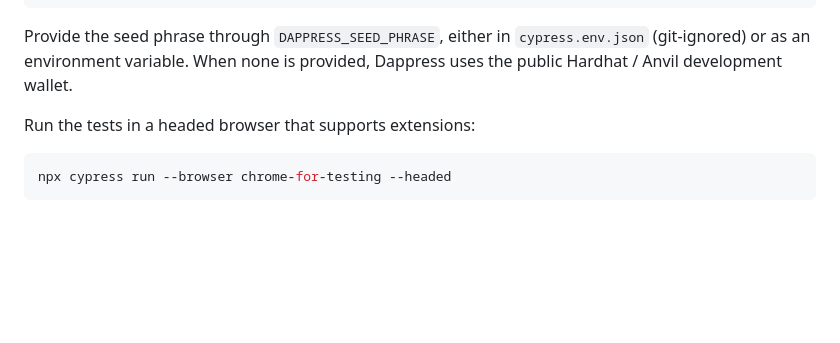
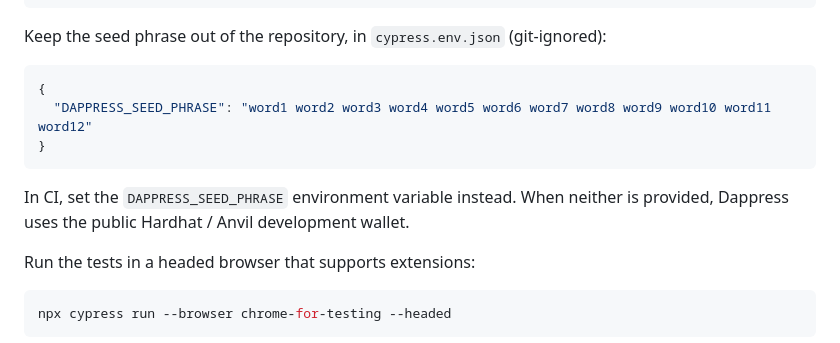
Before and after one commit to blassaut/dappress, a Markdown page: README.md, the part around the change. Drawn GitHub-style; blank space fills up the shorter version.

Commit message:
Show the seed phrase in cypress.env.json as an example

````diff
--- a/README.md
+++ b/README.md
@@ -63,7 +63,15 @@ module.exports = {
 };
 ```
 
-Provide the seed phrase through `DAPPRESS_SEED_PHRASE`, either in `cypress.env.json` (git-ignored) or as an environment variable. When none is provided, Dappress uses the public Hardhat / Anvil development wallet.
+Keep the seed phrase out of the repository, in `cypress.env.json` (git-ignored):
+
+```json
+{
+  "DAPPRESS_SEED_PHRASE": "word1 word2 word3 word4 word5 word6 word7 word8 word9 word10 word11 word12"
+}
+```
+
+In CI, set the `DAPPRESS_SEED_PHRASE` environment variable instead. When neither is provided, Dappress uses the public Hardhat / Anvil development wallet.
 
 Run the tests in a headed browser that supports extensions:
 
````
